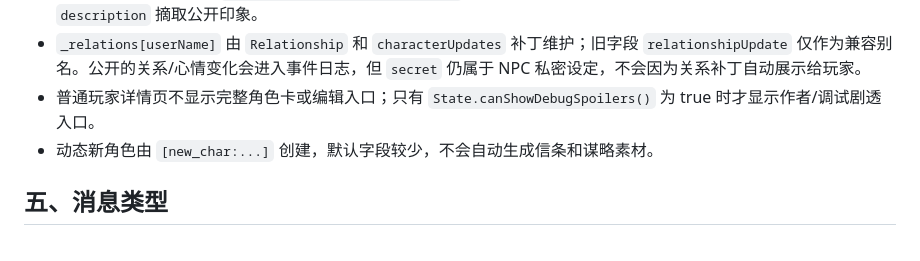
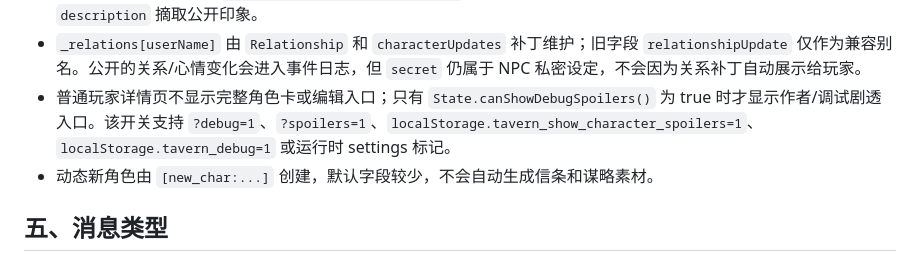
Before and after one commit to ccyclone99/tavern, a Markdown page: docs/GAME_STATE.md, the part around the change. Drawn GitHub-style.

```diff
--- a/docs/GAME_STATE.md
+++ b/docs/GAME_STATE.md
@@ -759,7 +759,7 @@ scene.discoveries.characters["char_xxx"]["secret_0_abcd"] = {
 - `profile.public` 是玩家初见可见档案；`profile.hiddenFacts` 需要通过 `knowledgeAdd` / `discoveryUpdate` 逐步解锁。
 - 旧角色或生成角色缺少 `profile.public.firstImpression` 时，UI/生成器应显示非剧透占位或标签化印象，不应从完整 `description` 摘取公开印象。
 - `_relations[userName]` 由 `Relationship` 和 `characterUpdates` 补丁维护；旧字段 `relationshipUpdate` 仅作为兼容别名。公开的关系/心情变化会进入事件日志，但 `secret` 仍属于 NPC 私密设定，不会因为关系补丁自动展示给玩家。
-- 普通玩家详情页不显示完整角色卡或编辑入口；只有 `State.canShowDebugSpoilers()` 为 true 时才显示作者/调试剧透入口。
+- 普通玩家详情页不显示完整角色卡或编辑入口；只有 `State.canShowDebugSpoilers()` 为 true 时才显示作者/调试剧透入口。该开关支持 `?debug=1`、`?spoilers=1`、`localStorage.tavern_show_character_spoilers=1`、`localStorage.tavern_debug=1` 或运行时 settings 标记。
 - 动态新角色由 `[new_char:...]` 创建，默认字段较少，不会自动生成信条和谋略素材。
 
 ## 五、消息类型
```
Also changed, not shown: docs/SPEC.md (+8 -1 lines), docs/UIUX_SPEC.md (+1 -0 lines).
